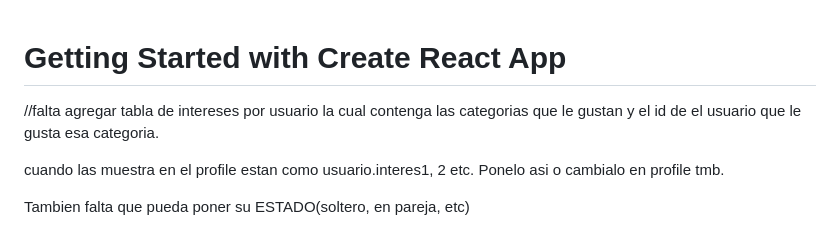
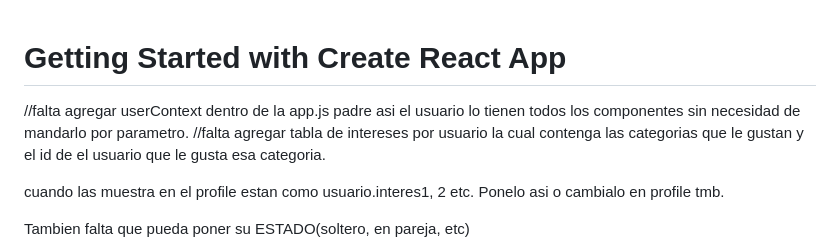
Before and after one commit to elpolopolin/ProyectoFinal, a Markdown page: FrontEnd/README.md, the part around the change. GitHub-like rendering.

```diff
--- a/FrontEnd/README.md
+++ b/FrontEnd/README.md
@@ -1,5 +1,5 @@
 # Getting Started with Create React App
-
+//falta agregar userContext dentro de la app.js padre asi el usuario lo tienen todos los componentes sin necesidad de mandarlo por parametro.
 //falta agregar tabla de intereses por usuario la cual contenga las categorias que le gustan y el id de el usuario que le gusta esa categoria.
 
 cuando las muestra en el profile estan como usuario.interes1, 2 etc. Ponelo asi o cambialo en profile tmb.
```
